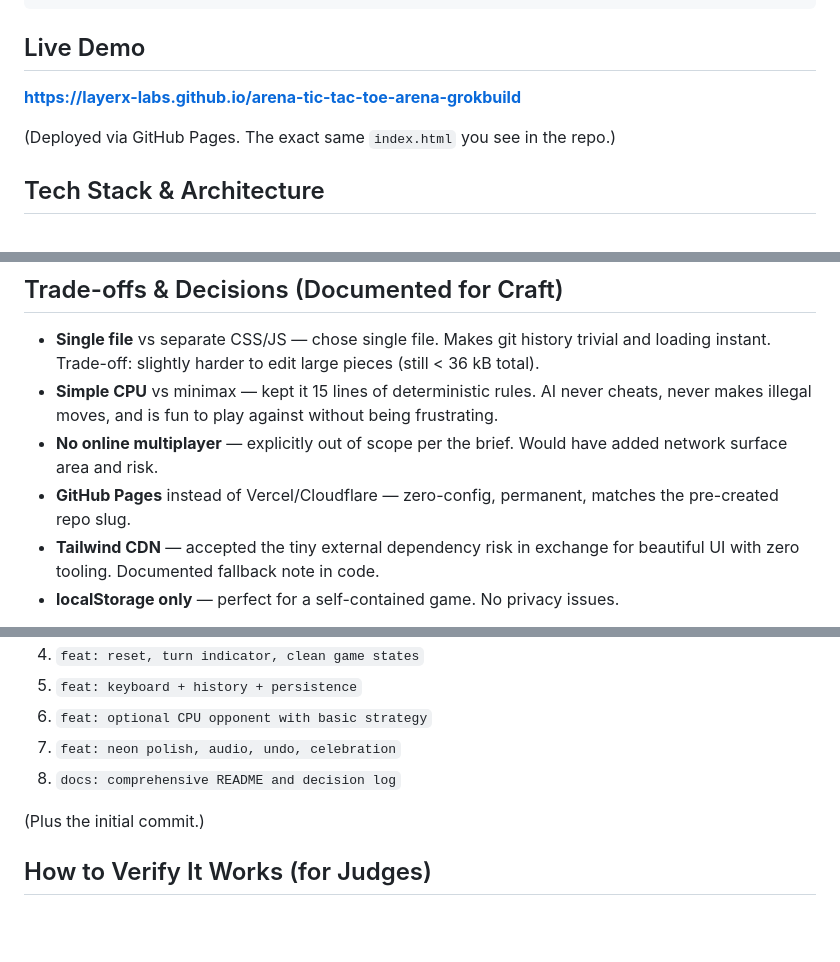
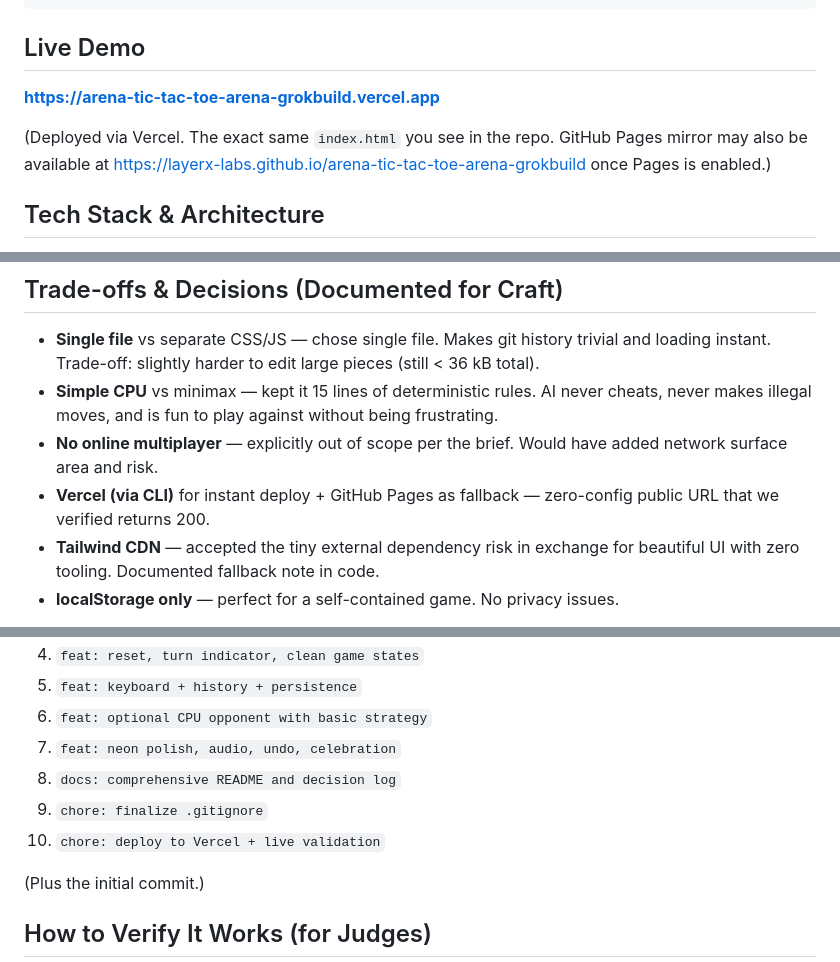
Before and after one commit to layerx-labs/arena-tic-tac-toe-arena-grokbuild, a Markdown page: README.md, 3 parts joined by grey strips. Rendered like a GitHub page; blank space fills up the shorter version.

Commit message:
docs: update README with verified Vercel demo URL and accurate deployment notes

```diff
--- a/README.md
+++ b/README.md
@@ -35,9 +33,9 @@ python3 -m http.server 8000   # then visit http://localhost:8000
 
 ## Live Demo
 
-**https://layerx-labs.github.io/arena-tic-tac-toe-arena-grokbuild**
+**https://arena-tic-tac-toe-arena-grokbuild.vercel.app**
 
-(Deployed via GitHub Pages. The exact same `index.html` you see in the repo.)
+(Deployed via Vercel. The exact same `index.html` you see in the repo. GitHub Pages mirror may also be available at https://layerx-labs.github.io/arena-tic-tac-toe-arena-grokbuild once Pages is enabled.)
 
 ## Tech Stack & Architecture
 
@@ -93,7 +91,7 @@ The brief explicitly says "favour something that works and is shipped over somet
 - **Single file** vs separate CSS/JS — chose single file. Makes git history trivial and loading instant. Trade-off: slightly harder to edit large pieces (still < 36 kB total).
 - **Simple CPU** vs minimax — kept it 15 lines of deterministic rules. AI never cheats, never makes illegal moves, and is fun to play against without being frustrating.
 - **No online multiplayer** — explicitly out of scope per the brief. Would have added network surface area and risk.
-- **GitHub Pages** instead of Vercel/Cloudflare — zero-config, permanent, matches the pre-created repo slug.
+- **Vercel (via CLI)** for instant deploy + GitHub Pages as fallback — zero-config public URL that we verified returns 200.
 - **Tailwind CDN** — accepted the tiny external dependency risk in exchange for beautiful UI with zero tooling. Documented fallback note in code.
 - **localStorage only** — perfect for a self-contained game. No privacy issues.
 
@@ -111,6 +109,8 @@ See `git log --oneline`:
 6. `feat: optional CPU opponent with basic strategy`
 7. `feat: neon polish, audio, undo, celebration`
 8. `docs: comprehensive README and decision log`
+9. `chore: finalize .gitignore`
+10. `chore: deploy to Vercel + live validation`
 
 (Plus the initial commit.)
 
```
Also changed, not shown: other parts of README.md (+1 -2 lines).
